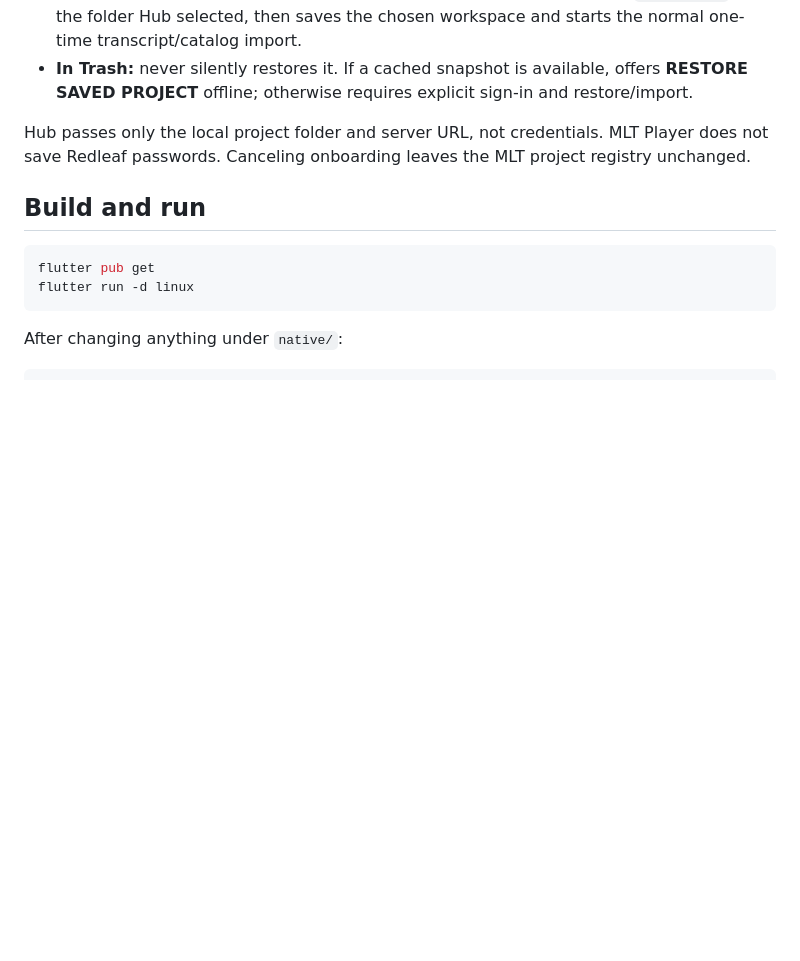
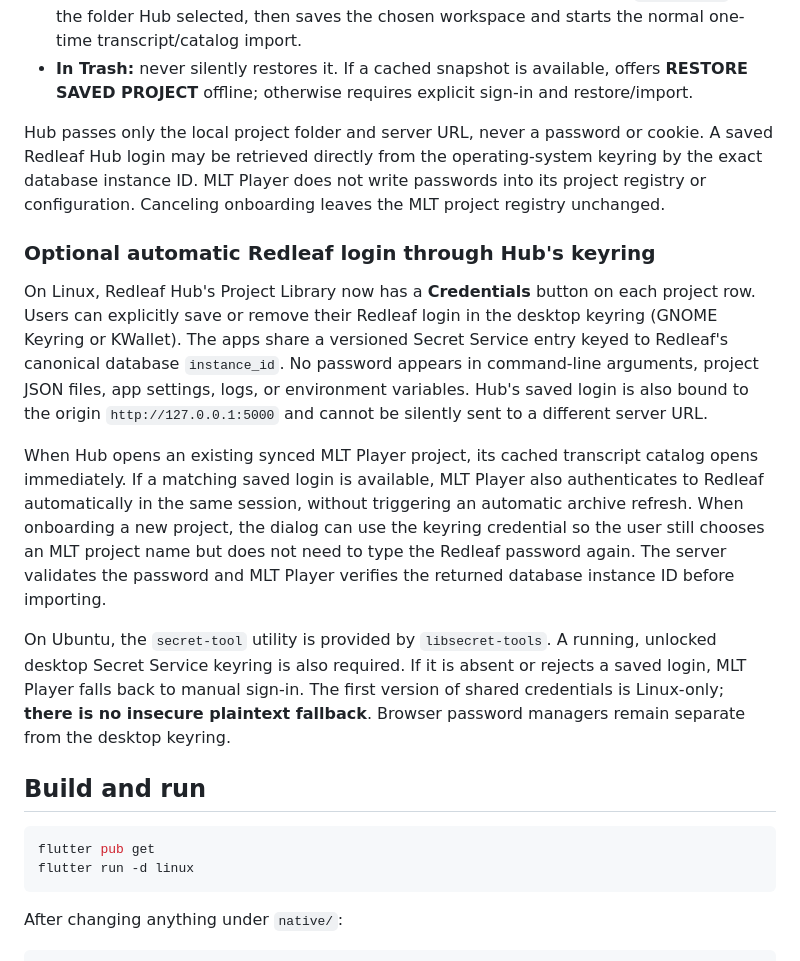
Before and after one commit to nathanfx330/MLT-Player, a Markdown page: README.md, the part around the change. GitHub-like rendering; blank space fills up the shorter version.

Commit message:
docs: shared Linux keyring credentials, approved server origin and Hub auto-login

```diff
--- a/README.md
+++ b/README.md
@@ -546,9 +546,38 @@ workspace **and** a valid synced snapshot, and then:
   offers **RESTORE SAVED PROJECT** offline; otherwise requires explicit sign-in
   and restore/import.
 
-Hub passes only the local project folder and server URL, not credentials.
-MLT Player does not save Redleaf passwords. Canceling onboarding leaves the
-MLT project registry unchanged.
+Hub passes only the local project folder and server URL, never a
+password or cookie. A saved Redleaf Hub login may be retrieved directly from
+the operating-system keyring by the exact database instance ID. MLT Player
+does not write passwords into its project registry or configuration.
+Canceling onboarding leaves the MLT project registry unchanged.
+
+### Optional automatic Redleaf login through Hub's keyring
+
+On Linux, Redleaf Hub's Project Library now has a **Credentials** button on
+each project row. Users can explicitly save or remove their Redleaf login
+in the desktop keyring (GNOME Keyring or KWallet). The apps share a versioned
+Secret Service entry keyed to Redleaf's canonical database `instance_id`.
+No password appears in command-line arguments, project JSON files, app
+settings, logs, or environment variables. Hub's saved login is also bound to
+the origin `http://127.0.0.1:5000` and cannot be silently sent to a
+different server URL.
+
+When Hub opens an existing synced MLT Player project, its cached transcript
+catalog opens immediately. If a matching saved login is available, MLT Player
+also authenticates to Redleaf automatically in the same session, without
+triggering an automatic archive refresh. When onboarding a new project, the
+dialog can use the keyring credential so the user still chooses an MLT
+project name but does not need to type the Redleaf password again. The server
+validates the password and MLT Player verifies the returned database instance
+ID before importing.
+
+On Ubuntu, the `secret-tool` utility is provided by `libsecret-tools`.
+A running, unlocked desktop Secret Service keyring is also required.
+If it is absent or rejects a saved login, MLT Player falls back to manual
+sign-in. The first version of shared credentials is Linux-only; **there
+is no insecure plaintext fallback**. Browser password managers remain
+separate from the desktop keyring.
 
 ## Build and run
 
```
